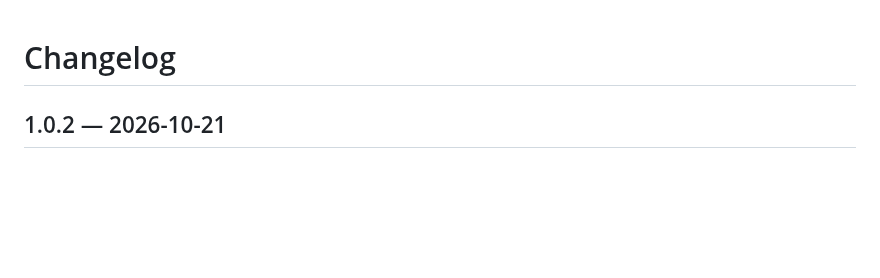
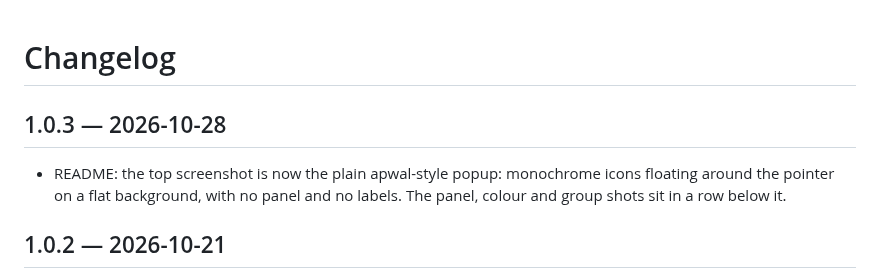
Before and after one commit to subbaan/prowal, a Markdown page: CHANGELOG.md, the part around the change. GitHub-like rendering; blank space fills up the shorter version.

```diff
--- a/CHANGELOG.md
+++ b/CHANGELOG.md
@@ -1,4 +1,10 @@
 # Changelog
+
+## 1.0.3 — 2026-10-28
+
+- README: the top screenshot is now the plain apwal-style popup: monochrome icons floating around
+  the pointer on a flat background, with no panel and no labels. The panel, colour and group
+  shots sit in a row below it.
 
 ## 1.0.2 — 2026-10-21
 
```
Also changed, not shown: ARCHITECTURE.md (+4 -0 lines), README.md (+5 -4 lines), docs/screenshots/popup-mono.png (added), 1 other file.
